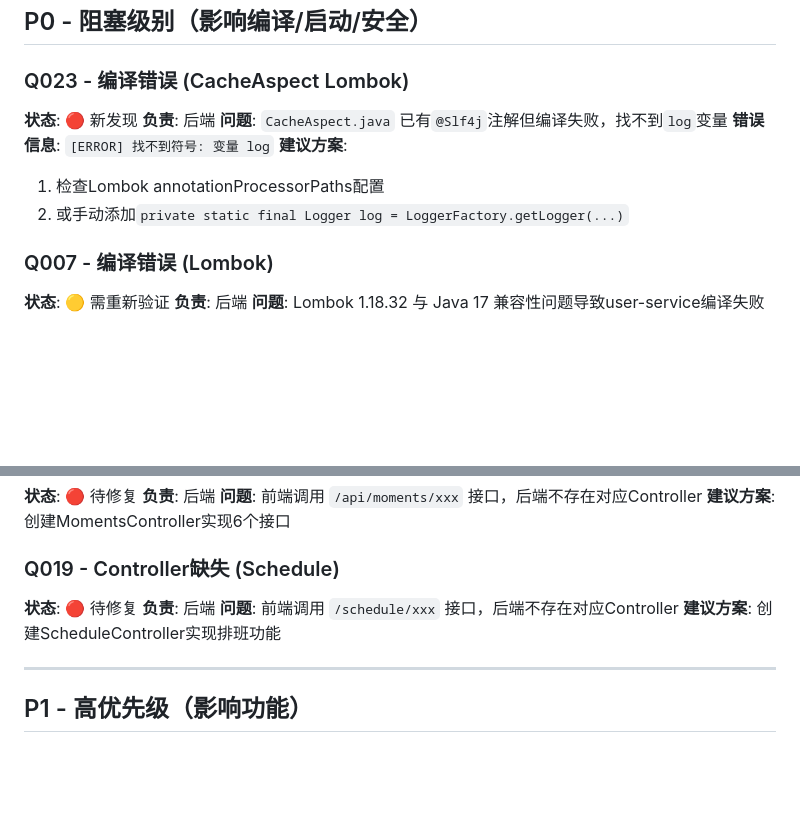
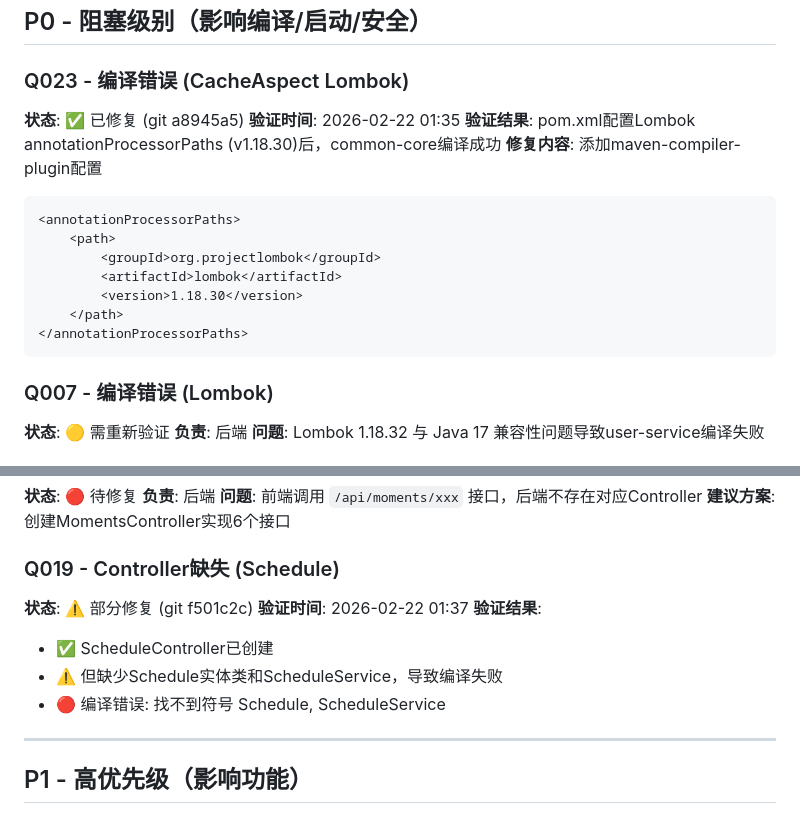
Before and after one commit to Qioooba/family-app, a Markdown page: QA_FIX_STATUS.md, 2 parts joined by grey strips. GitHub-like rendering; blank space fills up the shorter version.

````diff
--- a/QA_FIX_STATUS.md
+++ b/QA_FIX_STATUS.md
@@ -11,13 +11,19 @@
 ## P0 - 阻塞级别（影响编译/启动/安全）
 
 ### Q023 - 编译错误 (CacheAspect Lombok)
-**状态**: 🔴 新发现
-**负责**: 后端
-**问题**: `CacheAspect.java` 已有`@Slf4j`注解但编译失败，找不到`log`变量
-**错误信息**: `[ERROR] 找不到符号: 变量 log`
-**建议方案**:
-1. 检查Lombok annotationProcessorPaths配置
-2. 或手动添加`private static final Logger log = LoggerFactory.getLogger(...)`
+**状态**: ✅ 已修复 (git a8945a5)
+**验证时间**: 2026-02-22 01:35
+**验证结果**: pom.xml配置Lombok annotationProcessorPaths (v1.18.30)后，common-core编译成功
+**修复内容**: 添加maven-compiler-plugin配置
+```xml
+<annotationProcessorPaths>
+    <path>
+        <groupId>org.projectlombok</groupId>
+        <artifactId>lombok</artifactId>
+        <version>1.18.30</version>
+    </path>
+</annotationProcessorPaths>
+```
 
 ### Q007 - 编译错误 (Lombok)
 **状态**: 🟡 需重新验证
@@ -53,10 +59,12 @@
 **建议方案**: 创建MomentsController实现6个接口
 
 ### Q019 - Controller缺失 (Schedule)
-**状态**: 🔴 待修复
-**负责**: 后端
-**问题**: 前端调用 `/schedule/xxx` 接口，后端不存在对应Controller
-**建议方案**: 创建ScheduleController实现排班功能
+**状态**: ⚠️ 部分修复 (git f501c2c)
+**验证时间**: 2026-02-22 01:37
+**验证结果**:
+- ✅ ScheduleController已创建
+- ⚠️ 但缺少Schedule实体类和ScheduleService，导致编译失败
+- 🔴 编译错误: 找不到符号 Schedule, ScheduleService
 
 ---
 
````
